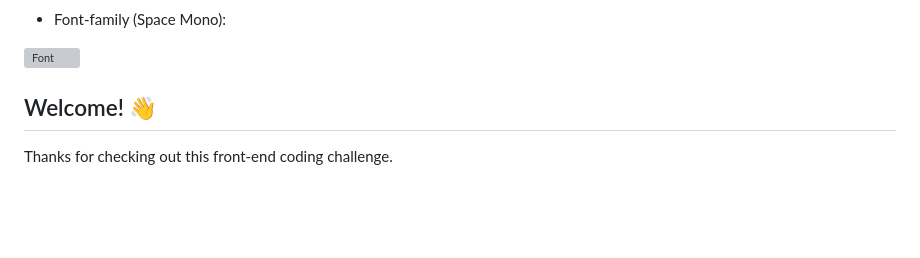
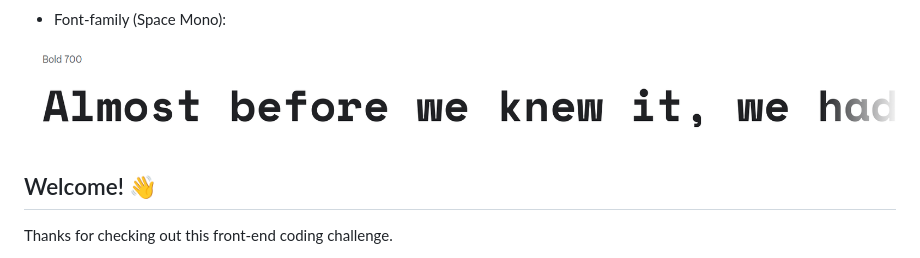
Before and after one commit to IuliiaKonovalova/frontend_mentor_tip_calculator_app_main, a Markdown page: README.md, the part around the change. GitHub-like rendering; pictures changed too: documentation/design/font_family.png (added); blank space fills up the shorter version; grey boxes are pictures that could not be loaded.

Commit message:
Add images for the Design section

```diff
--- a/README.md
+++ b/README.md
@@ -143,7 +143,7 @@ The solution to this challenge can be accessed by this [link](https://iuliiakono
 
 - Font-family (Space Mono):
 
-![Font](documentation/design/font_family_rubik.png)
+![Font](documentation/design/font_family.png)
 
 
 ## Welcome! 👋
```
Also changed, not shown: documentation/design/background_color.png (added), documentation/design/card_background_color.png (added).
